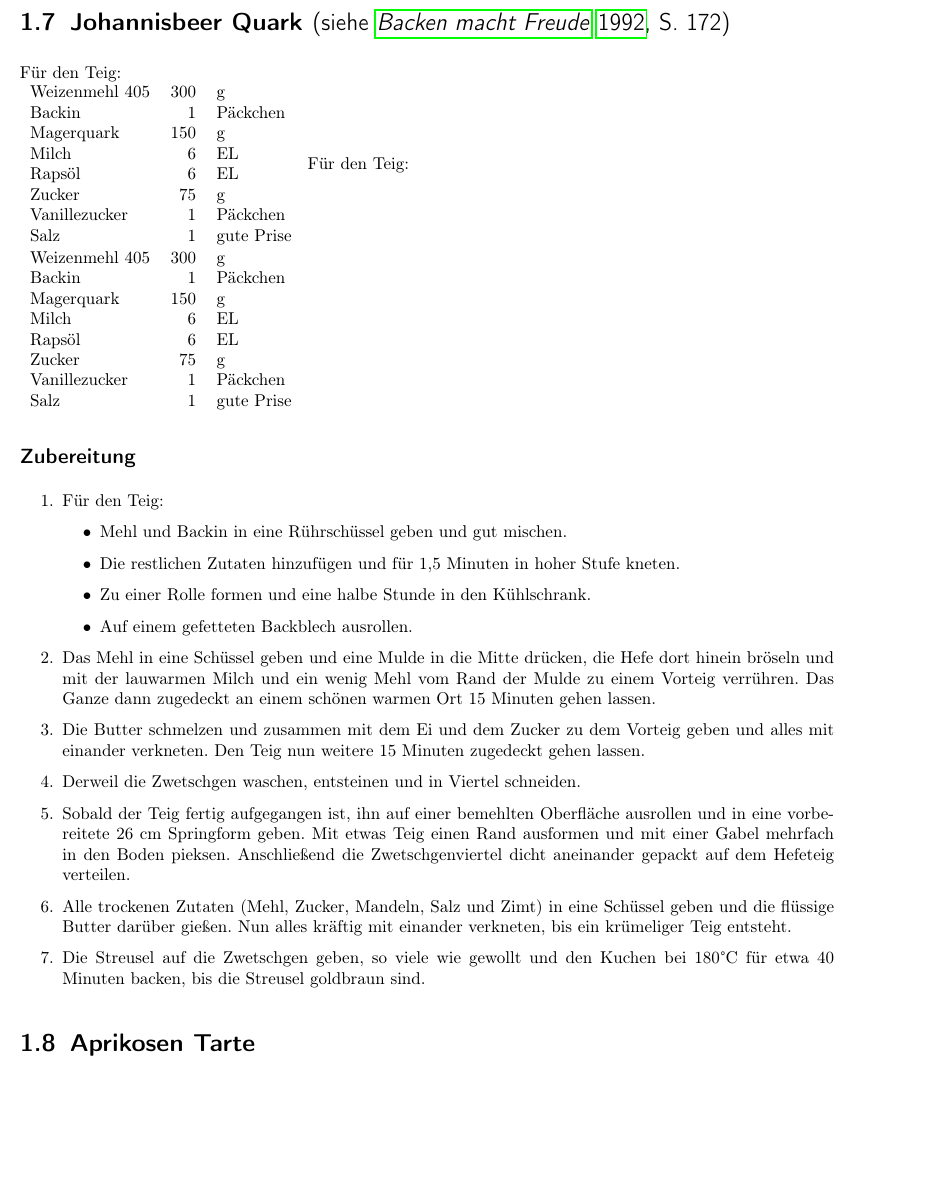
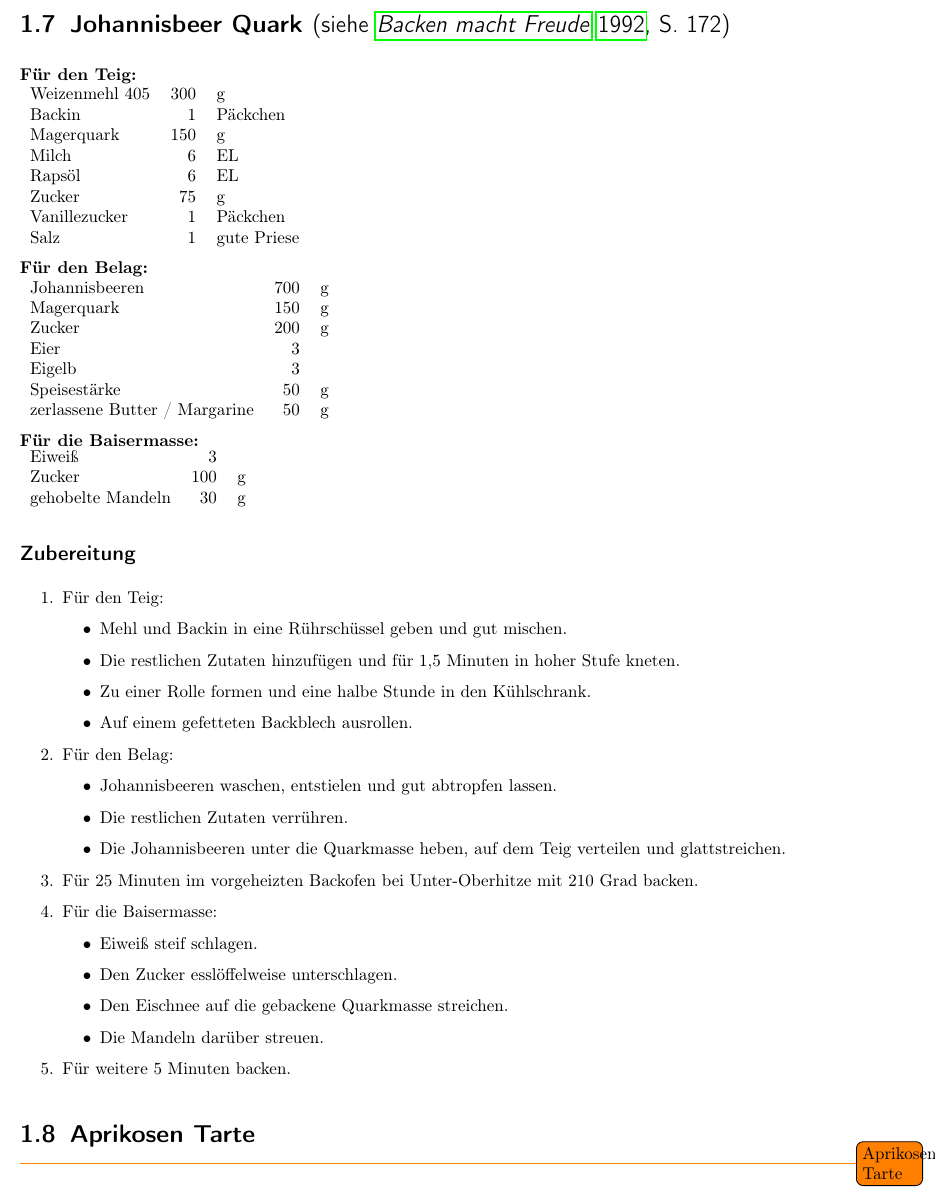
Before and after one commit to TomPatzer/Kochbuch, a LaTeX thesis (Backbuch.tex, which reads Kuchen.tex): part of page 8 of 40, cut so that both start at the same text, the shorter picture padded with empty space. Compiled offline with pdfLaTeX.

Commit message:
Kuchenbuch und Johanniskuchen

```diff
--- a/Kuchen.tex
+++ b/Kuchen.tex
@@ -233,8 +233,8 @@ Für die Streusel:\\
 
 Für ein Blech zwei große Eier und ansonsten die dreifache Menge von allem.
 
-\section{Johannisbeer Quark \textmd{(siehe \cite[172]{OetkerBackenMachtFreude1992})}}\index{Johannisbeeren}
-Für den Teig:\\
+\section[Johannisbeer Quark ]{Johannisbeer Quark \textmd{(siehe \cite[172]{OetkerBackenMachtFreude1992})}}\index{Johannisbeeren}\index{Quark}
+\textbf{Für den Teig:\\}
 \begin{tabular}{lrl}
     Weizenmehl 405 & 300 &          g \\
     Backin         &   1 &   Päckchen \\
@@ -243,18 +243,25 @@ Für den Teig:\\
     Rapsöl         &   6 &         EL \\
     Zucker         &  75 &          g \\
     Vanillezucker  &   1 &   Päckchen \\
-    Salz           &   1 & gute Prise
+    Salz           &   1 & gute Priese
 \end{tabular}
-Für den Teig:\\
+
+\textbf{Für den Belag:\\}
 \begin{tabular}{lrl}
-    Weizenmehl 405 & 300 &          g \\
-    Backin         &   1 &   Päckchen \\
-    Magerquark     & 150 &          g \\
-    Milch          &   6 &         EL \\
-    Rapsöl         &   6 &         EL \\
-    Zucker         &  75 &          g \\
-    Vanillezucker  &   1 &   Päckchen \\
-    Salz           &   1 & gute Prise
+    Johannisbeeren                & 700 & g \\
+    Magerquark                    & 150 & g \\
+    Zucker                        & 200 & g \\
+    Eier                          &   3 &   \\
+    Eigelb                        &   3 &   \\
+    Speisestärke                  &  50 & g \\
+    zerlassene Butter / Margarine &  50 & g
+\end{tabular}
+
+\textbf{Für die Baisermasse:\\}
+\begin{tabular}{lrl}
+    Eiweiß            &   3 &   \\
+    Zucker            & 100 & g \\
+    gehobelte Mandeln &  30 & g
 \end{tabular}
 
 
@@ -268,15 +275,24 @@ Für den Teig:\\
         \item Zu einer Rolle formen und eine halbe Stunde in den Kühlschrank.
         \item Auf einem gefetteten Backblech ausrollen.
     \end{itemize}
-    \item Das Mehl in eine Schüssel geben und eine Mulde in die Mitte drücken, die Hefe dort hinein bröseln und mit der lauwarmen Milch und ein wenig Mehl vom Rand der Mulde zu einem Vorteig verrühren. Das Ganze dann zugedeckt an einem schönen warmen Ort 15 Minuten gehen lassen.
-    \item Die Butter schmelzen und zusammen mit dem Ei und dem Zucker zu dem Vorteig geben und alles mit einander verkneten. Den Teig nun weitere 15 Minuten zugedeckt gehen lassen.
-    \item Derweil die Zwetschgen waschen, entsteinen und in Viertel schneiden.
-    \item Sobald der Teig fertig aufgegangen ist, ihn auf einer bemehlten Oberfläche ausrollen und in eine vorbereitete 26 cm Springform geben. Mit etwas Teig einen Rand ausformen und mit einer Gabel mehrfach in den Boden pieksen. Anschließend die Zwetschgenviertel dicht aneinander gepackt auf dem Hefeteig verteilen.
-    \item Alle trockenen Zutaten (Mehl, Zucker, Mandeln, Salz und Zimt) in eine Schüssel geben und die flüssige Butter darüber gießen. Nun alles kräftig mit einander verkneten, bis ein krümeliger Teig entsteht.
-    \item Die Streusel auf die Zwetschgen geben, so viele wie gewollt und den Kuchen bei 180°C für etwa 40 Minuten backen, bis die Streusel goldbraun sind.
+    \item Für den Belag:
+    \begin{itemize}
+        \item Johannisbeeren waschen, entstielen und gut abtropfen lassen.
+        \item Die restlichen Zutaten verrühren.
+        \item Die Johannisbeeren unter die Quarkmasse heben, auf dem Teig verteilen und glattstreichen.
+    \end{itemize}
+    \item Für 25 Minuten im vorgeheizten Backofen bei Unter-Oberhitze mit 210 Grad backen.
+    \item Für die Baisermasse:
+    \begin{itemize}
+        \item Eiweiß steif schlagen.
+        \item Den Zucker esslöffelweise unterschlagen.
+        \item Den Eischnee auf die gebackene Quarkmasse streichen.
+        \item Die Mandeln darüber streuen.
+    \end{itemize}
+    \item Für weitere 5 Minuten backen.
 \end{enumerate}
 
-\section{Aprikosen Tarte} \index{Aprikosen}\index{Tarte!Aprikose}
+\section{Aprikosen Tarte} \index{Aprikosen}\index{Tarte!Aprikose} \todo{Aprikosen Tarte}
 
 \chapter{Plätzchen}
 
```
Also changed, not shown: Kuchenbuch.tex (added, +21 -0 lines).
